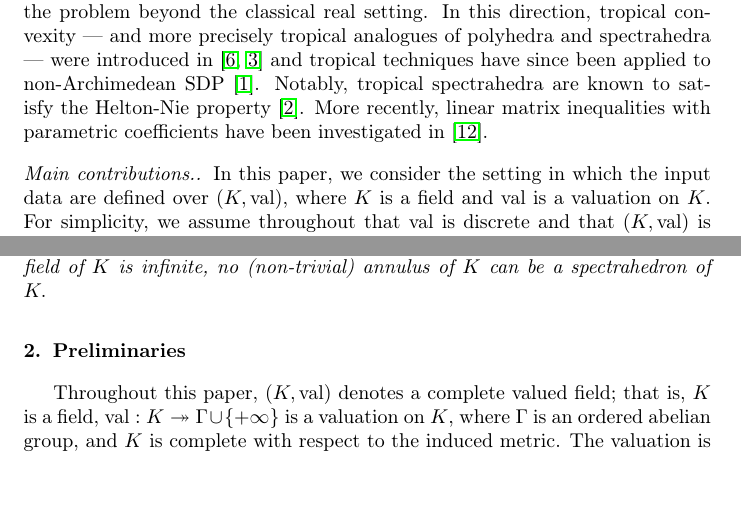
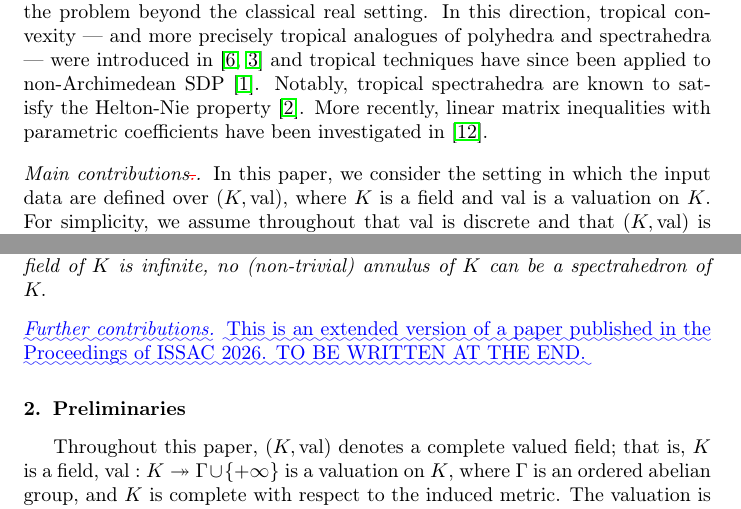
Before and after one commit to corent1234/spectraedre-p-adique, a LaTeX paper (jsc-special-issue/diff.tex): two parts of pages 2 and 3 of 20, joined at a grey line, cut so that both start at the same text, the shorter picture padded with empty space. Compiled offline with pdfLaTeX.

Commit message:
commit by Simone

```diff
--- a/jsc-special-issue/diff.tex
+++ b/jsc-special-issue/diff.tex
@@ -210,8 +210,9 @@ non-Archimedean SDP \cite{allamigeon2016solving}. Notably, tropical spectrahedra
 the Helton-Nie property \cite{allamigeon2019tropical}. More recently, linear matrix inequalities with parametric coefficients
 have been investigated in \cite{naldi2025solving}.
 
-\paragraph{Main contributions.}
-In this paper, we consider the setting in which the input data are defined over $(K,\val)$, where $K$ is a field and
+\paragraph{Main contributions\DIFdelbegin \DIFdel{.}\DIFdelend }
+In this paper, we consider the setting in which the input data are defined over $(K,\val)$,
+where $K$ is a field and
 $\val$ is a valuation on $K$. For simplicity, we assume throughout that $\val$ is discrete and that $(K,\val)$ is complete, although some results do not require this assumption. The prototype of valued field we target is the field $K=\QQ_p$ of $p$-adic numbers, equipped with its $p$-adic valuation.
 
 %We define and study properties of polyhedra over valued fields and their images through affine maps in \Cref{sec:polyhedra}; these sets lay the foundations of valued linear programming, for which an al\-go\-ri\-thm is described in \Cref{sec:LP}. More general sets are valued spectrahedra and their shadows, i.e. their images under affine maps, analyzed in \Cref{sec:spectrahedra}; these represent a richer class of sets that are not polyhedral. Let us give now an overview of the main results.
@@ -242,6 +243,12 @@ under mild assumptions:
 \begin{theorem}\label{main_2}
 Annuli of $K$ are semidefinite-representable but if the residue field of $K$ is infinite, no (non-trivial) annulus of $K$ can be a spectrahedron of $K.$
 \end{theorem}
+\DIFaddbegin
+
+\paragraph{\DIFadd{Further contributions}}
+\DIFadd{This is an extended version of a paper published in the Proceedings of ISSAC 2026.
+TO BE WRITTEN AT THE END.
+}\DIFaddend
 
 
 \section{Preliminaries}
```
Also changed, not shown: jsc-special-issue/extendedJSC.tex (+7 -2 lines), jsc-special-issue/diff.tex (2 more changed lines).
